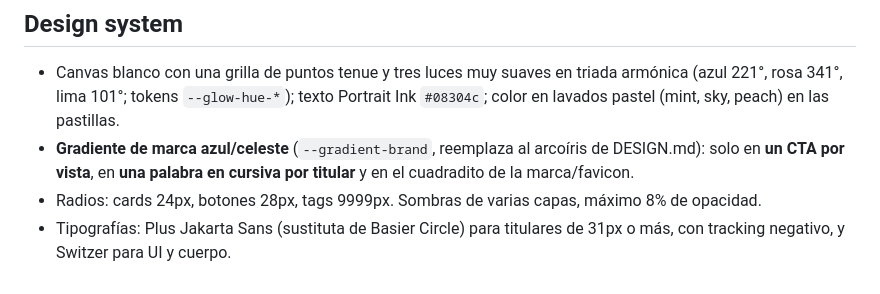
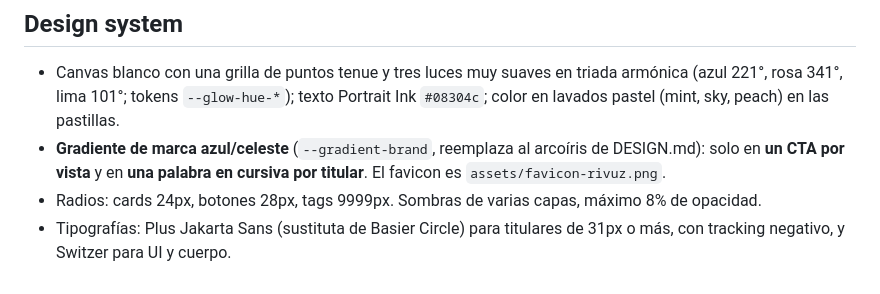
Before and after one commit to RodrigoMignola/Rivuz-portfolio, a Markdown page: README.md, the part around the change. Drawn GitHub-style.

Commit message:
README: favicon actualizado
Co-Authored-By: Claude Opus 5.5 <noreply@anthropic.com>
Claude-Session: https://claude.ai/code/session_01N4TVPUtLwjb779zJjVWWBA

```diff
--- a/README.md
+++ b/README.md
@@ -142,7 +142,7 @@ Alternativa sin Git: arrastrá la carpeta del proyecto a <https://app.netlify.co
   (azul 221°, rosa 341°, lima 101°; tokens `--glow-hue-*`); texto Portrait Ink
   `#08304c`; color en lavados pastel (mint, sky, peach) en las pastillas.
 - **Gradiente de marca azul/celeste** (`--gradient-brand`, reemplaza al arcoíris de DESIGN.md):
-  solo en **un CTA por vista**, en **una palabra en cursiva por titular** y en el cuadradito de la marca/favicon.
+  solo en **un CTA por vista** y en **una palabra en cursiva por titular**. El favicon es `assets/favicon-rivuz.png`.
 - Radios: cards 24px, botones 28px, tags 9999px. Sombras de varias capas, máximo 8% de opacidad.
 - Tipografías: Plus Jakarta Sans (sustituta de Basier Circle) para titulares de 31px o más, con
   tracking negativo, y Switzer para UI y cuerpo.
```
